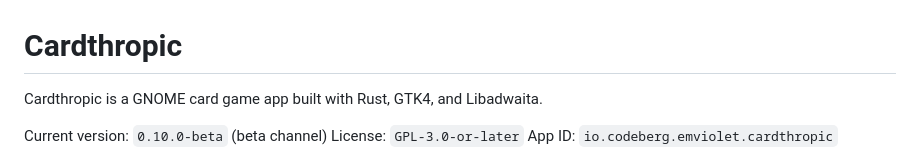
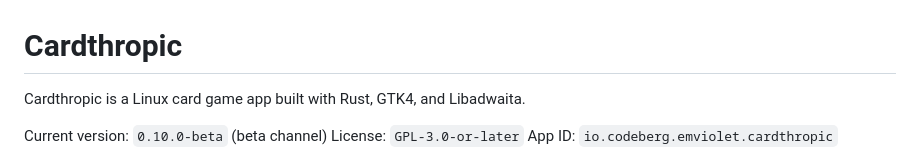
Before and after one commit to etjoy82/Cardthropic, a Markdown page: README.md, the part around the change. Rendered like a GitHub page.

Commit message:
Update description of Cardthropic app

```diff
--- a/README.md
+++ b/README.md
@@ -1,6 +1,6 @@
 # Cardthropic
 
-Cardthropic is a GNOME card game app built with Rust, GTK4, and Libadwaita.
+Cardthropic is a Linux card game app built with Rust, GTK4, and Libadwaita.
 
 Current version: `0.10.0-beta` (beta channel)
 License: `GPL-3.0-or-later`
```
